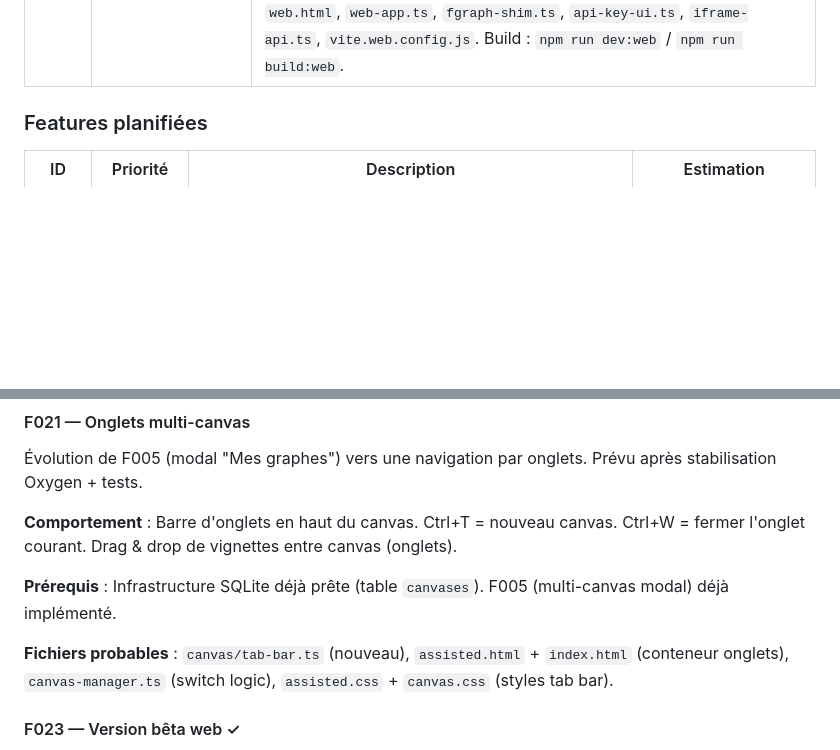
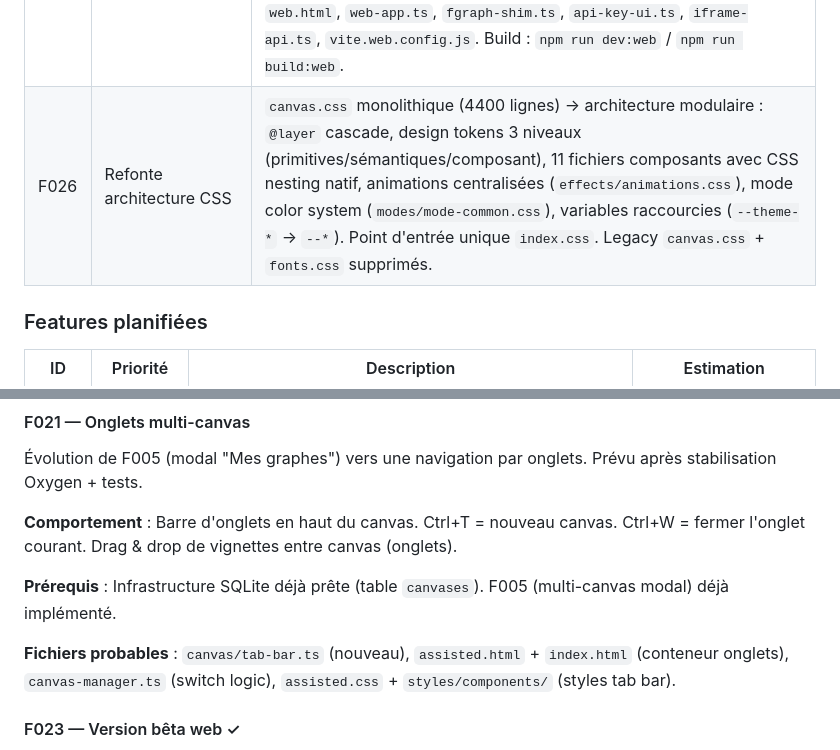
Before and after one commit to Kairos-commu/site-de-recherche, a Markdown page: docs/ROADMAP.md, 2 parts joined by grey strips. GitHub-like rendering; blank space fills up the shorter version.

```diff
--- a/docs/ROADMAP.md
+++ b/docs/ROADMAP.md
@@ -63,6 +63,7 @@
 | F024 | Smart import LLM | Les vignettes importées par DÉVELOPPER sont positionnées près de leur cible de connexion (au lieu de la grille au bas du viewport). Fallback `getVisibleBottomPosition()` si pas de cible. |
 | F025 | Relocalisation post-synthèse | Après archivage, les vignettes synthétisées glissent en colonne à droite de la zone active (animation 400ms). Garder la zone de travail dégagée. |
 | F023 | Version bêta web (iframe) | Version allégée de KAIROS pour intégration iframe dans un site de recherche. Core partagé (canvas, LLM API, Oxygen, métriques, undo/redo) + shim `window.fgraph` (DB no-op, LLM fetch direct, clés API en mémoire). 2 thèmes (Obsidian/Porcelain), 2 opérations (DÉVELOPPER/RELIER), API iframe postMessage. 6 fichiers créés : `web.html`, `web-app.ts`, `fgraph-shim.ts`, `api-key-ui.ts`, `iframe-api.ts`, `vite.web.config.js`. Build : `npm run dev:web` / `npm run build:web`. |
+| F026 | Refonte architecture CSS | `canvas.css` monolithique (4400 lignes) → architecture modulaire : `@layer` cascade, design tokens 3 niveaux (primitives/sémantiques/composant), 11 fichiers composants avec CSS nesting natif, animations centralisées (`effects/animations.css`), mode color system (`modes/mode-common.css`), variables raccourcies (`--theme-*` → `--*`). Point d'entrée unique `index.css`. Legacy `canvas.css` + `fonts.css` supprimés. |
 
 ### Features planifiées
 
@@ -87,7 +88,7 @@
 
 **Prérequis** : Infrastructure SQLite déjà prête (table `canvases`). F005 (multi-canvas modal) déjà implémenté.
 
-**Fichiers probables** : `canvas/tab-bar.ts` (nouveau), `assisted.html` + `index.html` (conteneur onglets), `canvas-manager.ts` (switch logic), `assisted.css` + `canvas.css` (styles tab bar).
+**Fichiers probables** : `canvas/tab-bar.ts` (nouveau), `assisted.html` + `index.html` (conteneur onglets), `canvas-manager.ts` (switch logic), `assisted.css` + `styles/components/` (styles tab bar).
 
 #### F023 — Version bêta web ✓
 
```
Also changed, not shown: docs/ARCHITECTURE.md (+12 -0 lines).
